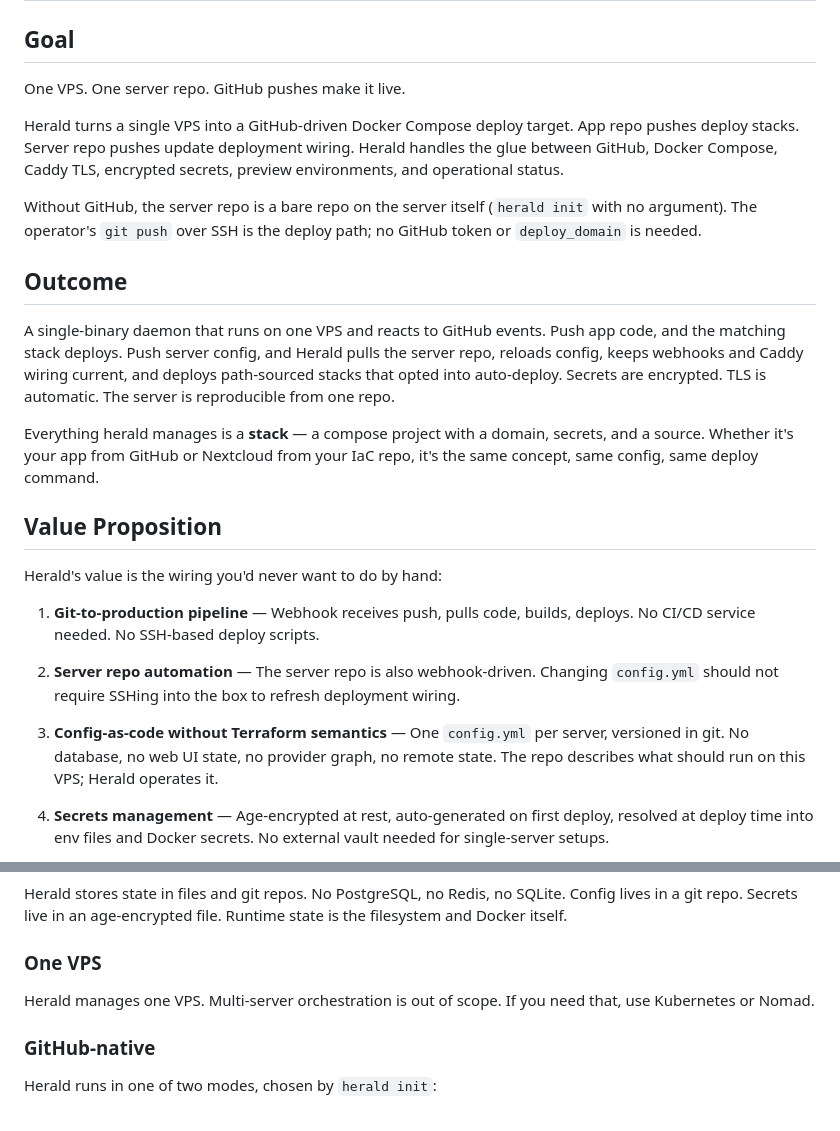
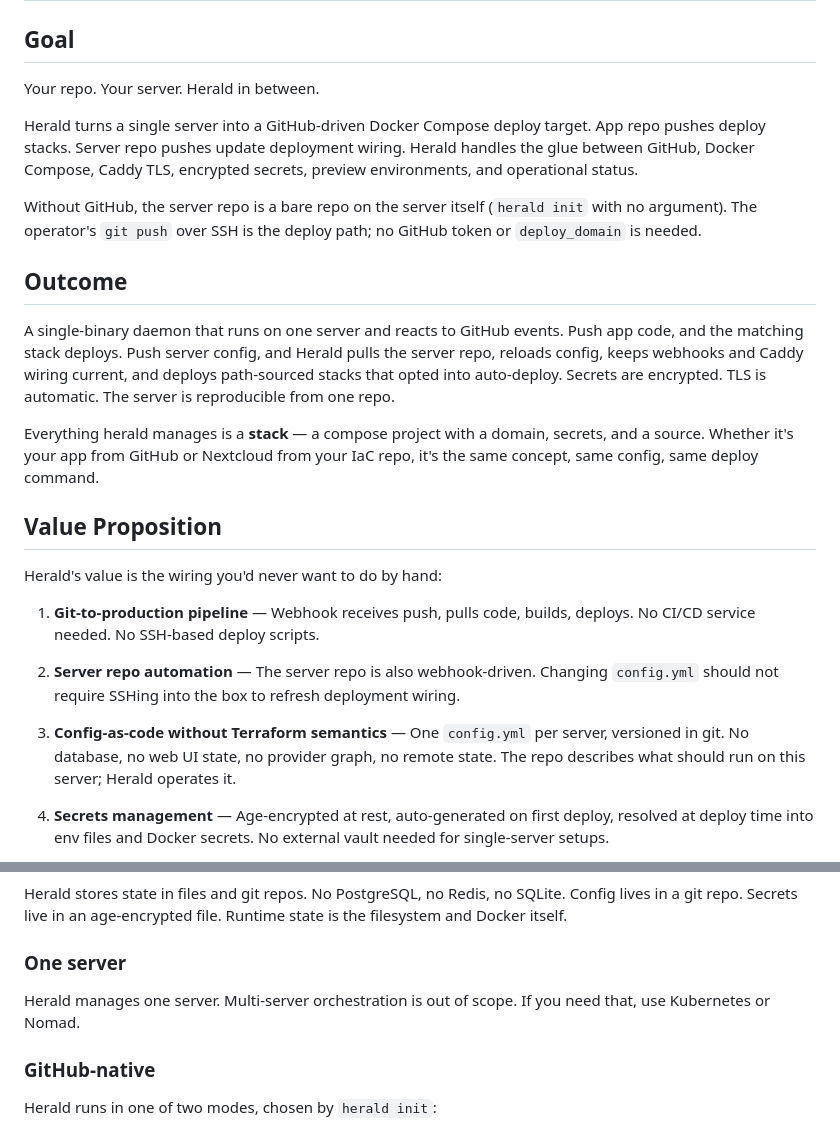
Before and after one commit to nogo/herald, a Markdown page: docs/project.md, 2 parts joined by grey strips. Drawn GitHub-style.

```diff
--- a/docs/project.md
+++ b/docs/project.md
@@ -2,15 +2,15 @@
 
 ## Goal
 
-One VPS. One server repo. GitHub pushes make it live.
+Your repo. Your server. Herald in between.
 
-Herald turns a single VPS into a GitHub-driven Docker Compose deploy target. App repo pushes deploy stacks. Server repo pushes update deployment wiring. Herald handles the glue between GitHub, Docker Compose, Caddy TLS, encrypted secrets, preview environments, and operational status.
+Herald turns a single server into a GitHub-driven Docker Compose deploy target. App repo pushes deploy stacks. Server repo pushes update deployment wiring. Herald handles the glue between GitHub, Docker Compose, Caddy TLS, encrypted secrets, preview environments, and operational status.
 
 Without GitHub, the server repo is a bare repo on the server itself (`herald init` with no argument). The operator's `git push` over SSH is the deploy path; no GitHub token or `deploy_domain` is needed.
 
 ## Outcome
 
-A single-binary daemon that runs on one VPS and reacts to GitHub events. Push app code, and the matching stack deploys. Push server config, and Herald pulls the server repo, reloads config, keeps webhooks and Caddy wiring current, and deploys path-sourced stacks that opted into auto-deploy. Secrets are encrypted. TLS is automatic. The server is reproducible from one repo.
+A single-binary daemon that runs on one server and reacts to GitHub events. Push app code, and the matching stack deploys. Push server config, and Herald pulls the server repo, reloads config, keeps webhooks and Caddy wiring current, and deploys path-sourced stacks that opted into auto-deploy. Secrets are encrypted. TLS is automatic. The server is reproducible from one repo.
 
 Everything herald manages is a **stack** — a compose project with a domain, secrets, and a source. Whether it's your app from GitHub or Nextcloud from your IaC repo, it's the same concept, same config, same deploy command.
 
@@ -22,7 +22,7 @@ Herald's value is the wiring you'd never want to do by hand:
 
 2. **Server repo automation** — The server repo is also webhook-driven. Changing `config.yml` should not require SSHing into the box to refresh deployment wiring.
 
-3. **Config-as-code without Terraform semantics** — One `config.yml` per server, versioned in git. No database, no web UI state, no provider graph, no remote state. The repo describes what should run on this VPS; Herald operates it.
+3. **Config-as-code without Terraform semantics** — One `config.yml` per server, versioned in git. No database, no web UI state, no provider graph, no remote state. The repo describes what should run on this server; Herald operates it.
 
 4. **Secrets management** — Age-encrypted at rest, auto-generated on first deploy, resolved at deploy time into env files and Docker secrets. No external vault needed for single-server setups.
 
@@ -41,8 +41,8 @@ Herald is **not** a Docker Compose wrapper. If the user is running `herald` comm
 ### Single binary, no database
 Herald stores state in files and git repos. No PostgreSQL, no Redis, no SQLite. Config lives in a git repo. Secrets live in an age-encrypted file. Runtime state is the filesystem and Docker itself.
 
-### One VPS
-Herald manages one VPS. Multi-server orchestration is out of scope. If you need that, use Kubernetes or Nomad.
+### One server
+Herald manages one server. Multi-server orchestration is out of scope. If you need that, use Kubernetes or Nomad.
 
 ### GitHub-native
 
```
Also changed, not shown: README.md (+2 -2 lines), docs/next.md (+3 -3 lines).
